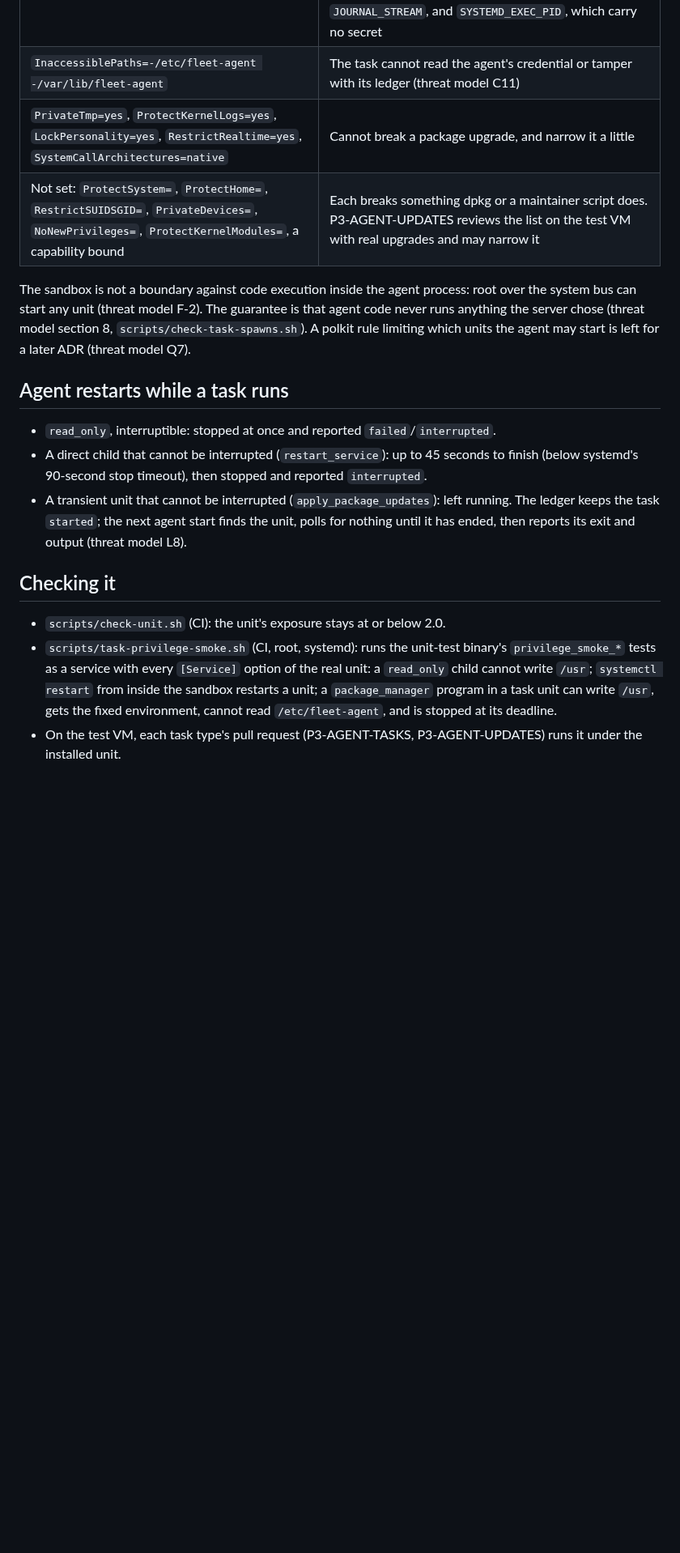
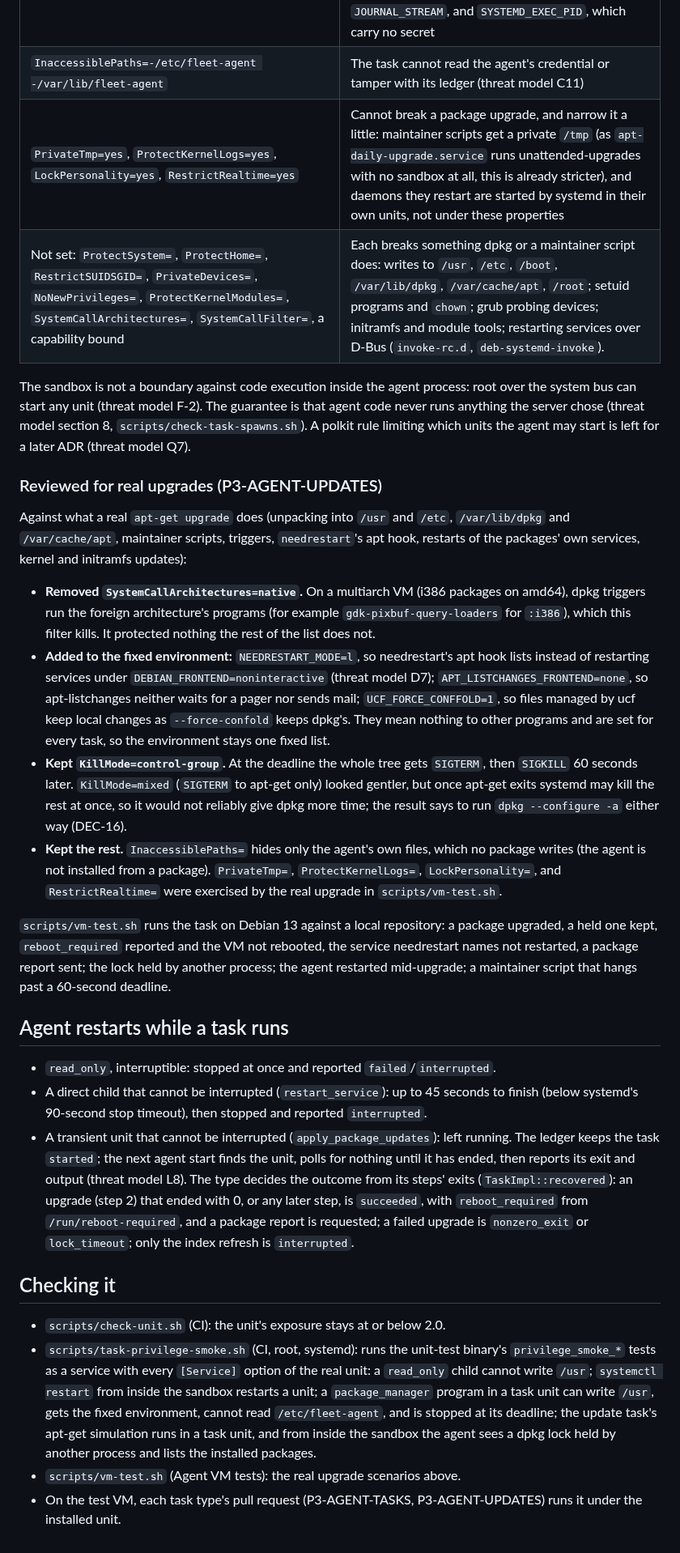
Before and after one commit to hostilecity/fleet-cmdb, a Markdown page: docs/operations/agent-task-privileges.md, the part around one of its changes. Shown at 81% size. GitHub-like rendering; blank space fills up the shorter version.

Commit message:
P3-AGENT-UPDATES: privilege table, threat model, and spec as built
Co-Authored-By: Claude Opus 5.5 <noreply@anthropic.com>
Claude-Session: https://claude.ai/code/session_01STSMyxaqpyKn1j6gnoNwp4

```diff
--- a/docs/operations/agent-task-privileges.md
+++ b/docs/operations/agent-task-privileges.md
@@ -41,19 +41,31 @@ Fixed in `agent/src/tasks/executor/unit.rs`; no task parameter reaches them.
 | `KillMode=control-group`, `TimeoutStopSec=60`, `RuntimeMaxSec=<deadline + 60 s>` | Stopping ends every process of the task; `SIGTERM` first, `SIGKILL` 60 seconds later (DEC-16's gentle stop); systemd enforces the deadline even if the agent is gone |
 | `WorkingDirectory=/`, `StandardInput=null`, output to the journal, `--setenv` of the three fixed variables | The same execution contract as a direct child. Output goes to the journal so the task keeps running if the agent stops (a pipe to a dead agent would fail maintainer scripts); the agent reads it back by invocation id. systemd adds its own `INVOCATION_ID`, `JOURNAL_STREAM`, and `SYSTEMD_EXEC_PID`, which carry no secret |
 | `InaccessiblePaths=-/etc/fleet-agent -/var/lib/fleet-agent` | The task cannot read the agent's credential or tamper with its ledger (threat model C11) |
-| `PrivateTmp=yes`, `ProtectKernelLogs=yes`, `LockPersonality=yes`, `RestrictRealtime=yes`, `SystemCallArchitectures=native` | Cannot break a package upgrade, and narrow it a little |
-| Not set: `ProtectSystem=`, `ProtectHome=`, `RestrictSUIDSGID=`, `PrivateDevices=`, `NoNewPrivileges=`, `ProtectKernelModules=`, a capability bound | Each breaks something dpkg or a maintainer script does. P3-AGENT-UPDATES reviews the list on the test VM with real upgrades and may narrow it |
+| `PrivateTmp=yes`, `ProtectKernelLogs=yes`, `LockPersonality=yes`, `RestrictRealtime=yes` | Cannot break a package upgrade, and narrow it a little: maintainer scripts get a private `/tmp` (as `apt-daily-upgrade.service` runs unattended-upgrades with no sandbox at all, this is already stricter), and daemons they restart are started by systemd in their own units, not under these properties |
+| Not set: `ProtectSystem=`, `ProtectHome=`, `RestrictSUIDSGID=`, `PrivateDevices=`, `NoNewPrivileges=`, `ProtectKernelModules=`, `SystemCallArchitectures=`, `SystemCallFilter=`, a capability bound | Each breaks something dpkg or a maintainer script does: writes to `/usr`, `/etc`, `/boot`, `/var/lib/dpkg`, `/var/cache/apt`, `/root`; setuid programs and `chown`; grub probing devices; initramfs and module tools; restarting services over D-Bus (`invoke-rc.d`, `deb-systemd-invoke`). |
 
 The sandbox is not a boundary against code execution inside the agent process: root over the system bus can start any unit (threat model F-2). The guarantee is that agent code never runs anything the server chose (threat model section 8, `scripts/check-task-spawns.sh`). A polkit rule limiting which units the agent may start is left for a later ADR (threat model Q7).
+
+### Reviewed for real upgrades (P3-AGENT-UPDATES)
+
+Against what a real `apt-get upgrade` does (unpacking into `/usr` and `/etc`, `/var/lib/dpkg` and `/var/cache/apt`, maintainer scripts, triggers, `needrestart`'s apt hook, restarts of the packages' own services, kernel and initramfs updates):
+
+- **Removed `SystemCallArchitectures=native`.** On a multiarch VM (i386 packages on amd64), dpkg triggers run the foreign architecture's programs (for example `gdk-pixbuf-query-loaders` for `:i386`), which this filter kills. It protected nothing the rest of the list does not.
+- **Added to the fixed environment:** `NEEDRESTART_MODE=l`, so needrestart's apt hook lists instead of restarting services under `DEBIAN_FRONTEND=noninteractive` (threat model D7); `APT_LISTCHANGES_FRONTEND=none`, so apt-listchanges neither waits for a pager nor sends mail; `UCF_FORCE_CONFFOLD=1`, so files managed by ucf keep local changes as `--force-confold` keeps dpkg's. They mean nothing to other programs and are set for every task, so the environment stays one fixed list.
+- **Kept `KillMode=control-group`.** At the deadline the whole tree gets `SIGTERM`, then `SIGKILL` 60 seconds later. `KillMode=mixed` (`SIGTERM` to apt-get only) looked gentler, but once apt-get exits systemd may kill the rest at once, so it would not reliably give dpkg more time; the result says to run `dpkg --configure -a` either way (DEC-16).
+- **Kept the rest.** `InaccessiblePaths=` hides only the agent's own files, which no package writes (the agent is not installed from a package). `PrivateTmp=`, `ProtectKernelLogs=`, `LockPersonality=`, and `RestrictRealtime=` were exercised by the real upgrade in `scripts/vm-test.sh`.
+
+`scripts/vm-test.sh` runs the task on Debian 13 against a local repository: a package upgraded, a held one kept, `reboot_required` reported and the VM not rebooted, the service needrestart names not restarted, a package report sent; the lock held by another process; the agent restarted mid-upgrade; a maintainer script that hangs past a 60-second deadline.
 
 ## Agent restarts while a task runs
 
 - `read_only`, interruptible: stopped at once and reported `failed`/`interrupted`.
 - A direct child that cannot be interrupted (`restart_service`): up to 45 seconds to finish (below systemd's 90-second stop timeout), then stopped and reported `interrupted`.
-- A transient unit that cannot be interrupted (`apply_package_updates`): left running. The ledger keeps the task `started`; the next agent start finds the unit, polls for nothing until it has ended, then reports its exit and output (threat model L8).
+- A transient unit that cannot be interrupted (`apply_package_updates`): left running. The ledger keeps the task `started`; the next agent start finds the unit, polls for nothing until it has ended, then reports its exit and output (threat model L8). The type decides the outcome from its steps' exits (`TaskImpl::recovered`): an upgrade (step 2) that ended with 0, or any later step, is `succeeded`, with `reboot_required` from `/run/reboot-required`, and a package report is requested; a failed upgrade is `nonzero_exit` or `lock_timeout`; only the index refresh is `interrupted`.
 
 ## Checking it
 
 - `scripts/check-unit.sh` (CI): the unit's exposure stays at or below 2.0.
-- `scripts/task-privilege-smoke.sh` (CI, root, systemd): runs the unit-test binary's `privilege_smoke_*` tests as a service with every `[Service]` option of the real unit: a `read_only` child cannot write `/usr`; `systemctl restart` from inside the sandbox restarts a unit; a `package_manager` program in a task unit can write `/usr`, gets the fixed environment, cannot read `/etc/fleet-agent`, and is stopped at its deadline.
+- `scripts/task-privilege-smoke.sh` (CI, root, systemd): runs the unit-test binary's `privilege_smoke_*` tests as a service with every `[Service]` option of the real unit: a `read_only` child cannot write `/usr`; `systemctl restart` from inside the sandbox restarts a unit; a `package_manager` program in a task unit can write `/usr`, gets the fixed environment, cannot read `/etc/fleet-agent`, and is stopped at its deadline; the update task's apt-get simulation runs in a task unit, and from inside the sandbox the agent sees a dpkg lock held by another process and lists the installed packages.
+- `scripts/vm-test.sh` (Agent VM tests): the real upgrade scenarios above.
 - On the test VM, each task type's pull request (P3-AGENT-TASKS, P3-AGENT-UPDATES) runs it under the installed unit.
```
Also changed, not shown: other parts of docs/operations/agent-task-privileges.md (+3 -3 lines), docs/decisions/phase-3-threat-model.md (+5 -4 lines), 1 other file.
